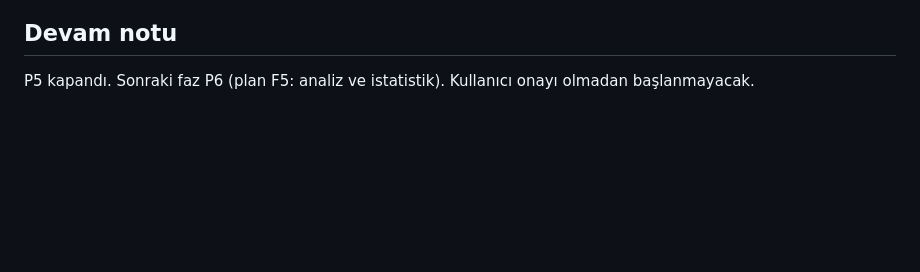
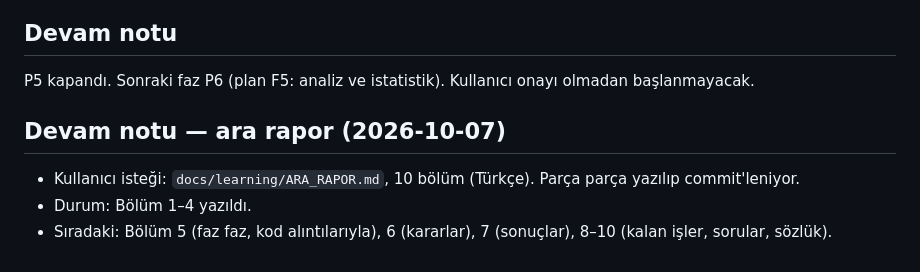
Before and after one commit to yolcayd/iot, a Markdown page: docs/phase-logs/P5.md, the part around the change. Rendered like a GitHub page; blank space fills up the shorter version.

```diff
--- a/docs/phase-logs/P5.md
+++ b/docs/phase-logs/P5.md
@@ -241,3 +241,9 @@ Saldırısız kayıtlarda FPR, 3 tohum: ortalama (min–max).
 ## Devam notu
 
 P5 kapandı. Sonraki faz P6 (plan F5: analiz ve istatistik). Kullanıcı onayı olmadan başlanmayacak.
+
+## Devam notu — ara rapor (2026-10-07)
+
+- Kullanıcı isteği: `docs/learning/ARA_RAPOR.md`, 10 bölüm (Türkçe). Parça parça yazılıp commit'leniyor.
+- Durum: Bölüm 1–4 yazıldı.
+- Sıradaki: Bölüm 5 (faz faz, kod alıntılarıyla), 6 (kararlar), 7 (sonuçlar), 8–10 (kalan işler, sorular, sözlük).
```
Also changed, not shown: docs/learning/ARA_RAPOR.md (added, +450 -0 lines).
